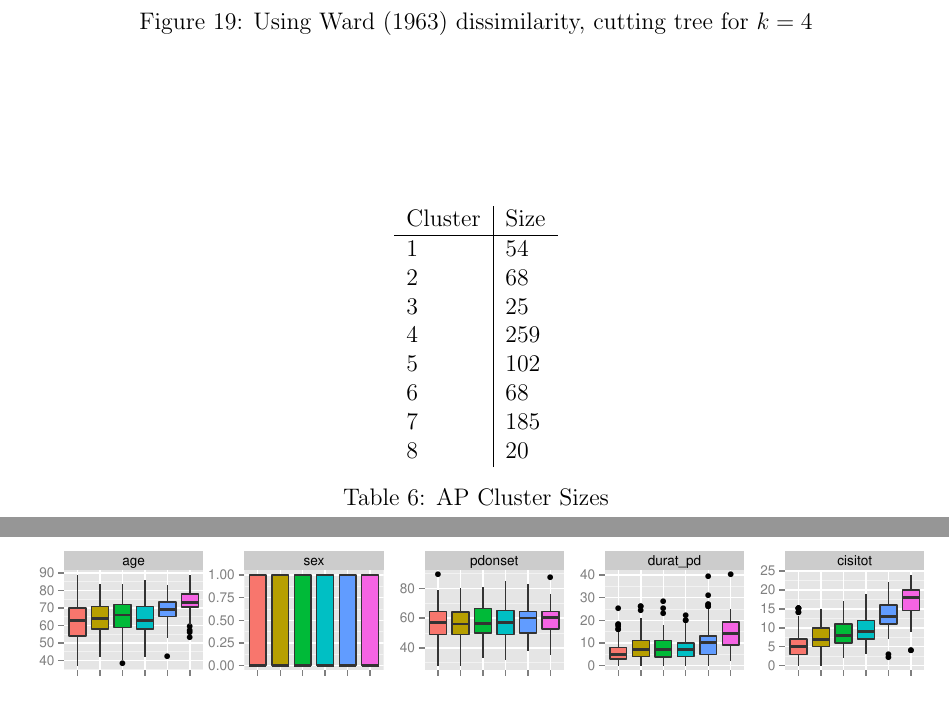
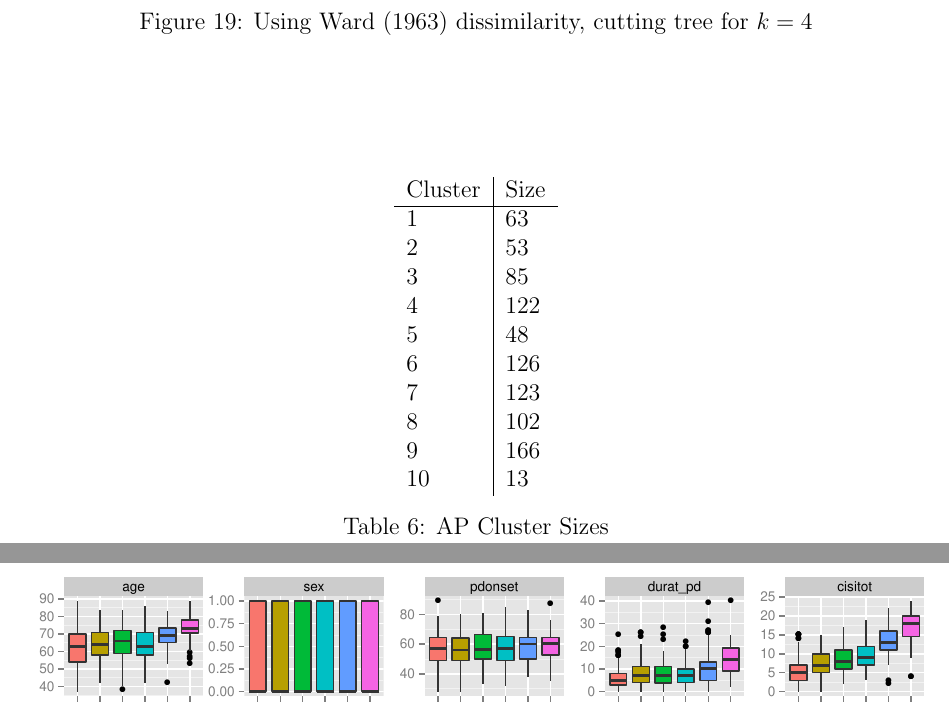
Before and after one commit to jayelm/ca-parkinsons, a LaTeX document (writeup/parkinsons.tex): two parts of pages 23 and 24 of 27, joined at a grey line, cut so that both start at the same text. Compiled offline with pdfLaTeX.

Commit message:
update ap statistics to match rerun

```diff
--- a/writeup/parkinsons.tex
+++ b/writeup/parkinsons.tex
@@ -417,14 +417,16 @@ Cluster sizes are available in Table~\ref{tab:ap-cluster-sizes}
   \begin{tabular}{l|l}
   Cluster & Size \\
   \hline
-  1 & 54 \\
-  2 & 68 \\
-  3 & 25 \\
-  4 & 259 \\
-  5 & 102 \\
-  6 & 68 \\
-  7 & 185 \\
-  8 & 20 \\
+  1 & 63 \\
+  2 & 53 \\
+  3 & 85 \\
+  4 & 122 \\
+  5 & 48 \\
+  6 & 126 \\
+  7 & 123 \\
+  8 & 102 \\
+  9 & 166 \\
+  10 & 13 \\
   \end{tabular}
   \caption{AP Cluster Sizes}
   \label{tab:ap-cluster-sizes}
```
Also changed, not shown: 1 other file.
